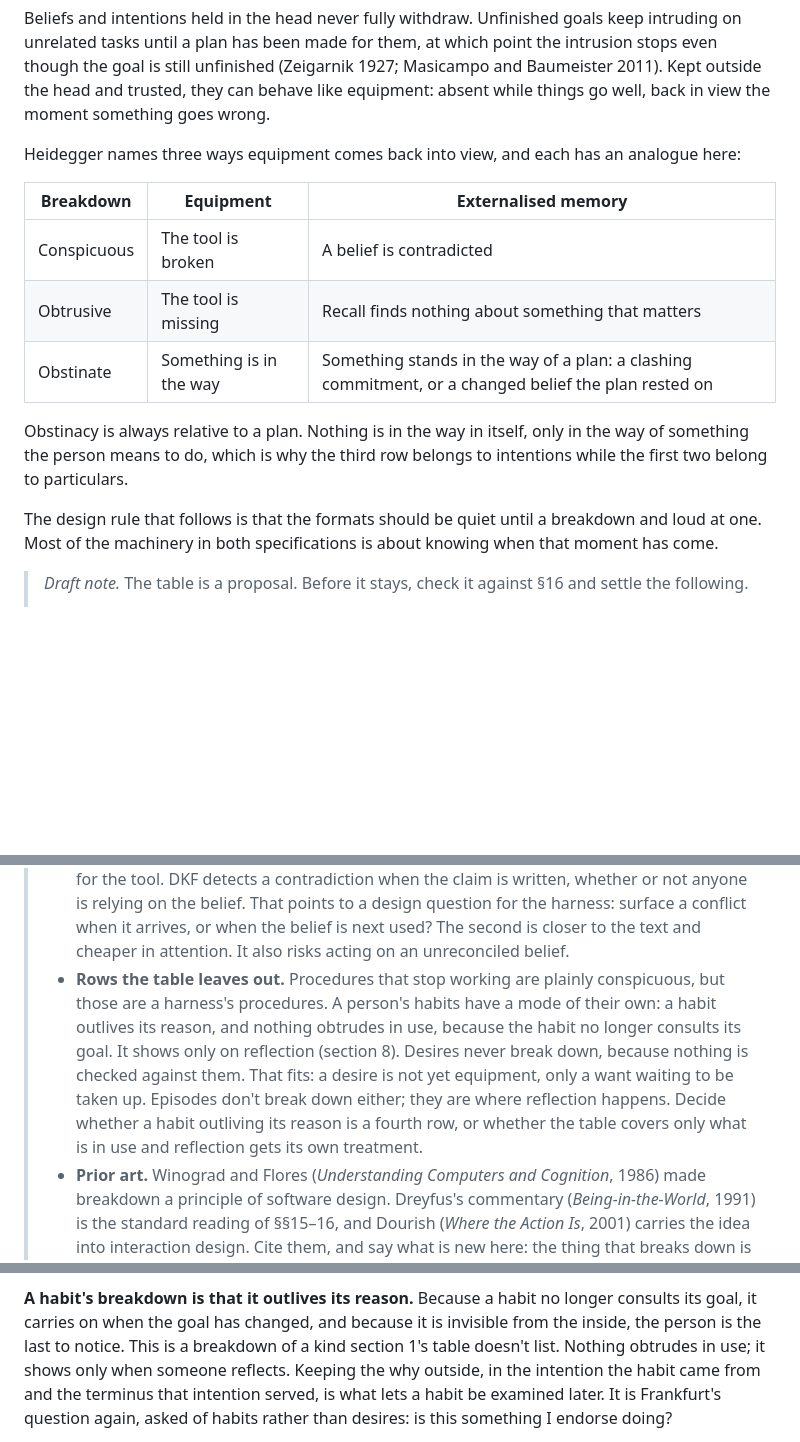
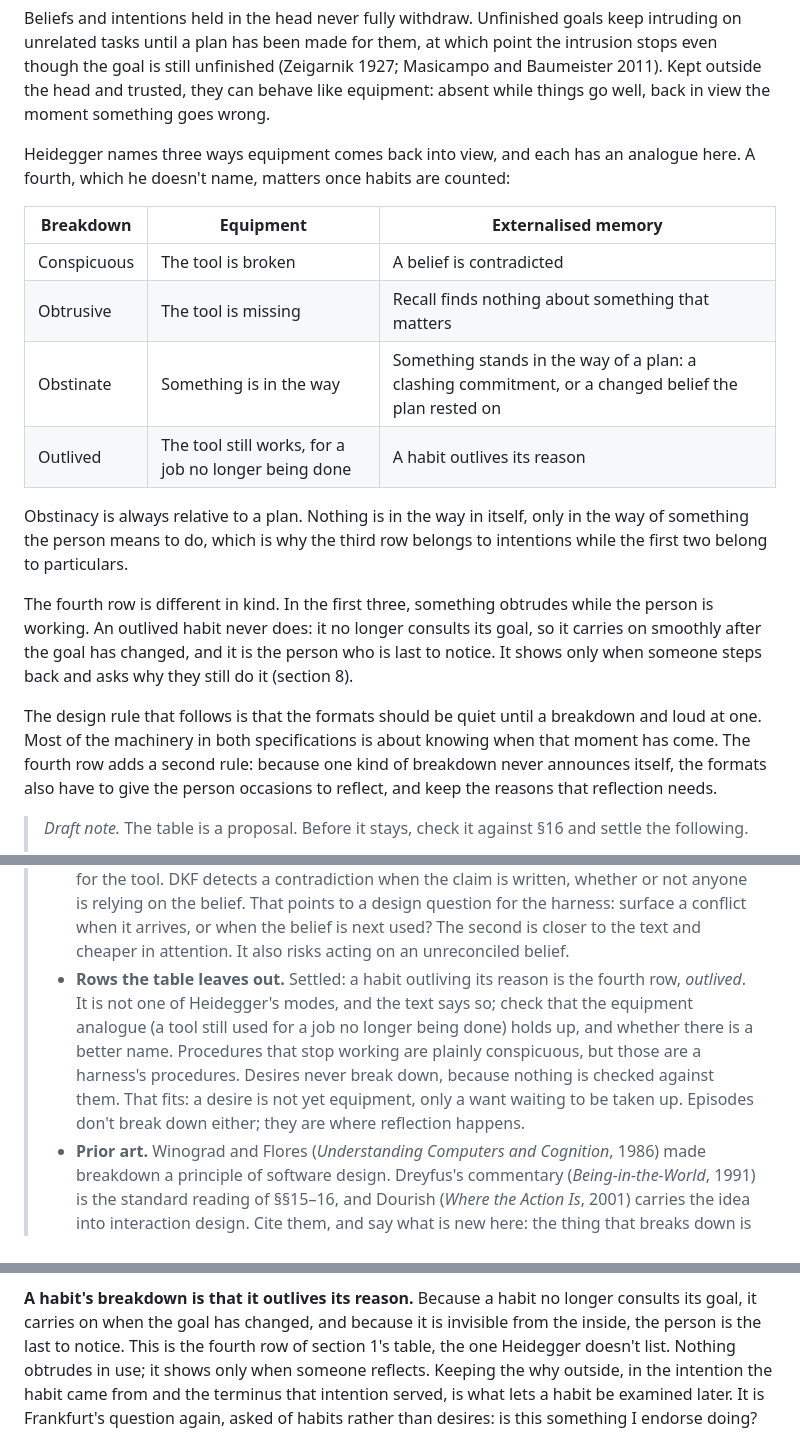
Before and after one commit to nodelogicau/forgetting, a Markdown page: whitepaper.md, 3 parts joined by grey strips. GitHub-like rendering; blank space fills up the shorter version.

Commit message:
Breakdown table: add outlived habits as a fourth row
Co-Authored-By: Claude Opus 5.5 <noreply@anthropic.com>

```diff
--- a/whitepaper.md
+++ b/whitepaper.md
@@ -91,21 +91,32 @@ trusted, they can behave like equipment: absent while things go well, back in
 view the moment something goes wrong.
 
 Heidegger names three ways equipment comes back into view, and each has an
-analogue here:
+analogue here. A fourth, which he doesn't name, matters once habits are
+counted:
 
 | Breakdown | Equipment | Externalised memory |
 |---|---|---|
 | Conspicuous | The tool is broken | A belief is contradicted |
 | Obtrusive | The tool is missing | Recall finds nothing about something that matters |
 | Obstinate | Something is in the way | Something stands in the way of a plan: a clashing commitment, or a changed belief the plan rested on |
+| Outlived | The tool still works, for a job no longer being done | A habit outlives its reason |
 
 Obstinacy is always relative to a plan. Nothing is in the way in itself, only
 in the way of something the person means to do, which is why the third row
 belongs to intentions while the first two belong to particulars.
 
+The fourth row is different in kind. In the first three, something obtrudes
+while the person is working. An outlived habit never does: it no longer
+consults its goal, so it carries on smoothly after the goal has changed, and
+it is the person who is last to notice. It shows only when someone steps
+back and asks why they still do it (section 8).
+
 The design rule that follows is that the formats should be quiet until a
 breakdown and loud at one. Most of the machinery in both specifications is
-about knowing when that moment has come.
+about knowing when that moment has come. The fourth row adds a second rule:
+because one kind of breakdown never announces itself, the formats also have
+to give the person occasions to reflect, and keep the reasons that reflection
+needs.
 
 > *Draft note.* The table is a proposal. Before it stays, check it against
 > §16 and settle the following.
@@ -145,16 +156,15 @@ about knowing when that moment has come.
 >   design question for the harness: surface a conflict when it arrives, or
 >   when the belief is next used? The second is closer to the text and
 >   cheaper in attention. It also risks acting on an unreconciled belief.
-> - **Rows the table leaves out.** Procedures that stop working are plainly
->   conspicuous, but those are a harness's procedures. A person's habits have
->   a mode of their own: a habit outlives its reason, and nothing obtrudes in
->   use, because the habit no longer consults its goal. It shows only on
->   reflection (section 8). Desires never break down, because nothing is
+> - **Rows the table leaves out.** Settled: a habit outliving its reason is
+>   the fourth row, *outlived*. It is not one of Heidegger's modes, and the
+>   text says so; check that the equipment analogue (a tool still used for a
+>   job no longer being done) holds up, and whether there is a better name.
+>   Procedures that stop working are plainly conspicuous, but those are a
+>   harness's procedures. Desires never break down, because nothing is
 >   checked against them. That fits: a desire is not yet equipment, only a
 >   want waiting to be taken up. Episodes don't break down either; they are
->   where reflection happens. Decide whether a habit outliving its reason is
->   a fourth row, or whether the table covers only what is in use and
->   reflection gets its own treatment.
+>   where reflection happens.
 > - **Prior art.** Winograd and Flores (*Understanding Computers and
 >   Cognition*, 1986) made breakdown a principle of software design.
 >   Dreyfus's commentary (*Being-in-the-World*, 1991) is the standard reading
@@ -482,8 +492,8 @@ retired.
 **A habit's breakdown is that it outlives its reason.** Because a habit no
 longer consults its goal, it carries on when the goal has changed, and
 because it is invisible from the inside, the person is the last to notice.
-This is a breakdown of a kind section 1's table doesn't list. Nothing obtrudes
-in use; it shows only when someone reflects. Keeping the why outside, in the
+This is the fourth row of section 1's table, the one Heidegger doesn't list.
+Nothing obtrudes in use; it shows only when someone reflects. Keeping the why outside, in the
 intention the habit came from and the terminus that intention served, is what
 lets a habit be examined later. It is Frankfurt's question again, asked of
 habits rather than desires: is this something I endorse doing?
```
